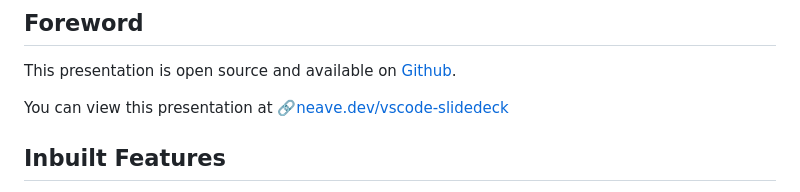
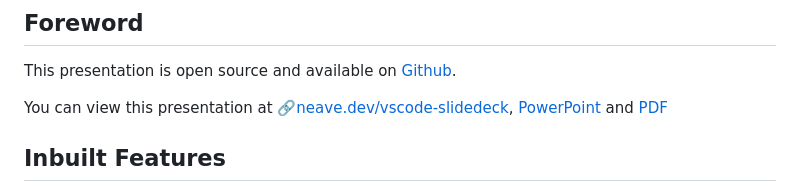
Before and after one commit to peterneave/vscode, a Markdown page: README.md, the part around the change. Rendered like a GitHub page.

Commit message:
Add links to files

```diff
--- a/README.md
+++ b/README.md
@@ -21,7 +21,7 @@ Presentations to Webpages: Instantly!
 
 This presentation is open source and available on [Github](https://github.com/peterneave/vscode-slidedeck).
 
-You can view this presentation at 🔗[neave.dev/vscode-slidedeck](https://neave.dev/vscode-slidedeck)
+You can view this presentation at 🔗[neave.dev/vscode-slidedeck](https://neave.dev/vscode-slidedeck), [PowerPoint](https://neave.dev/vscode-slidedeck/README.pptx) and [PDF](https://neave.dev/vscode-slidedeck/README.pptx)
 
 ## Inbuilt Features
 
```
